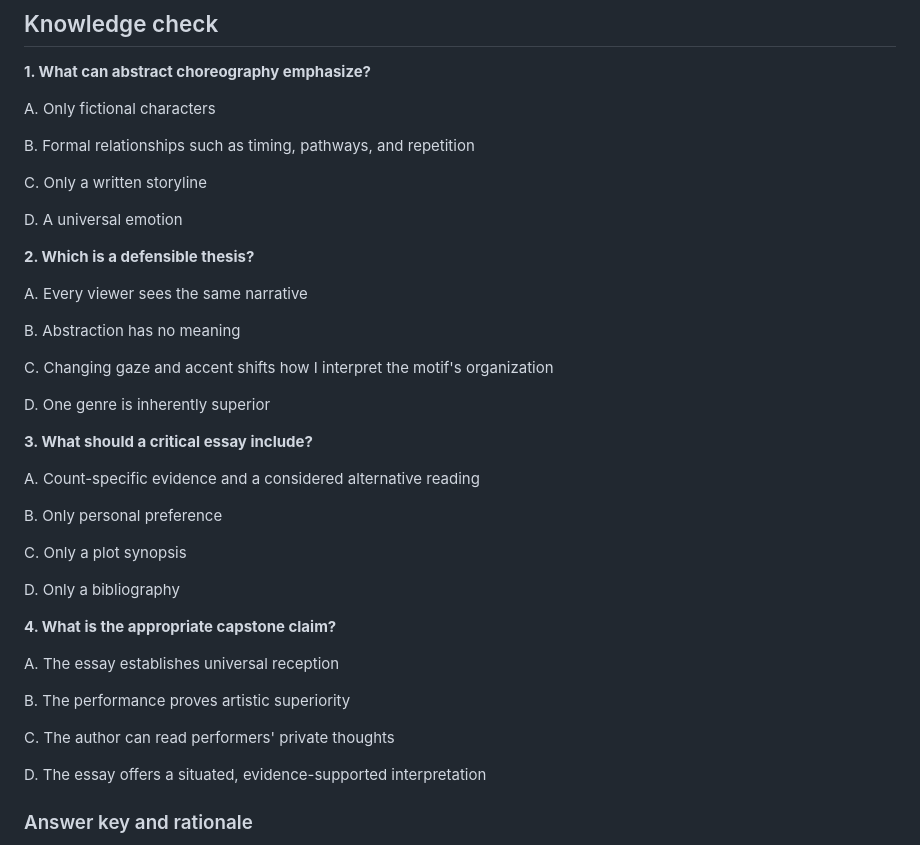
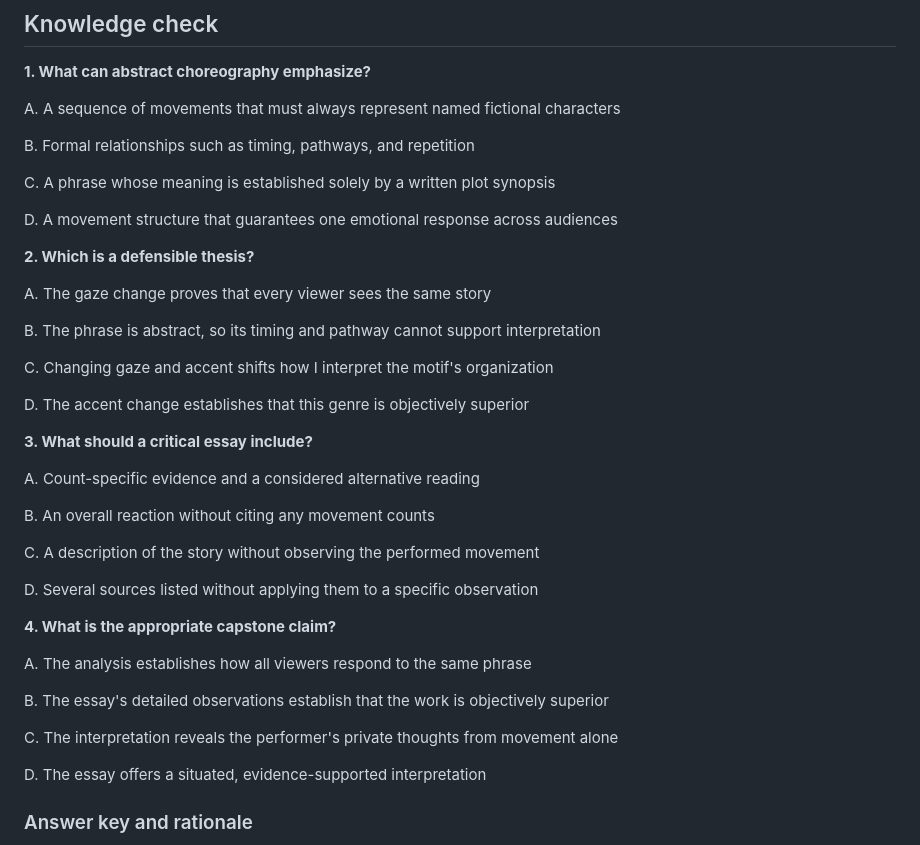
Before and after one commit to Fempai/The-Art-of-Movement, a Markdown page: curriculum/final-lessons/EST504-04.md, the part around the change. Drawn GitHub-style.

Commit message:
Improve EST504-04 critical interpretation assessment alternatives

```diff
--- a/curriculum/final-lessons/EST504-04.md
+++ b/curriculum/final-lessons/EST504-04.md
@@ -22,41 +22,41 @@ Abstract choreography need not present characters or a linear plot; it can organ
 
 **1. What can abstract choreography emphasize?**
 
-A. Only fictional characters
+A. A sequence of movements that must always represent named fictional characters
 
 B. Formal relationships such as timing, pathways, and repetition
 
-C. Only a written storyline
+C. A phrase whose meaning is established solely by a written plot synopsis
 
-D. A universal emotion
+D. A movement structure that guarantees one emotional response across audiences
 
 **2. Which is a defensible thesis?**
 
-A. Every viewer sees the same narrative
+A. The gaze change proves that every viewer sees the same story
 
-B. Abstraction has no meaning
+B. The phrase is abstract, so its timing and pathway cannot support interpretation
 
 C. Changing gaze and accent shifts how I interpret the motif's organization
 
-D. One genre is inherently superior
+D. The accent change establishes that this genre is objectively superior
 
 **3. What should a critical essay include?**
 
 A. Count-specific evidence and a considered alternative reading
 
-B. Only personal preference
+B. An overall reaction without citing any movement counts
 
-C. Only a plot synopsis
+C. A description of the story without observing the performed movement
 
-D. Only a bibliography
+D. Several sources listed without applying them to a specific observation
 
 **4. What is the appropriate capstone claim?**
 
-A. The essay establishes universal reception
+A. The analysis establishes how all viewers respond to the same phrase
 
-B. The performance proves artistic superiority
+B. The essay's detailed observations establish that the work is objectively superior
 
-C. The author can read performers' private thoughts
+C. The interpretation reveals the performer's private thoughts from movement alone
 
 D. The essay offers a situated, evidence-supported interpretation
 
```
